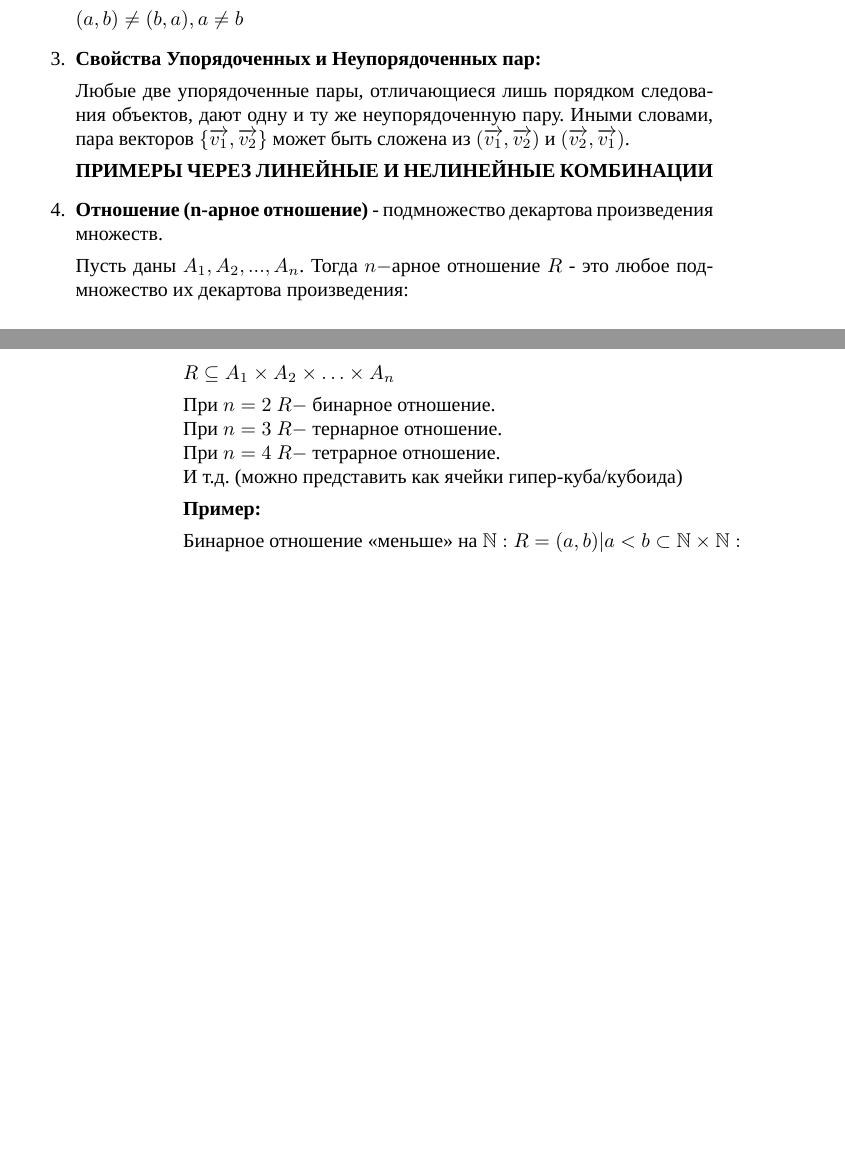
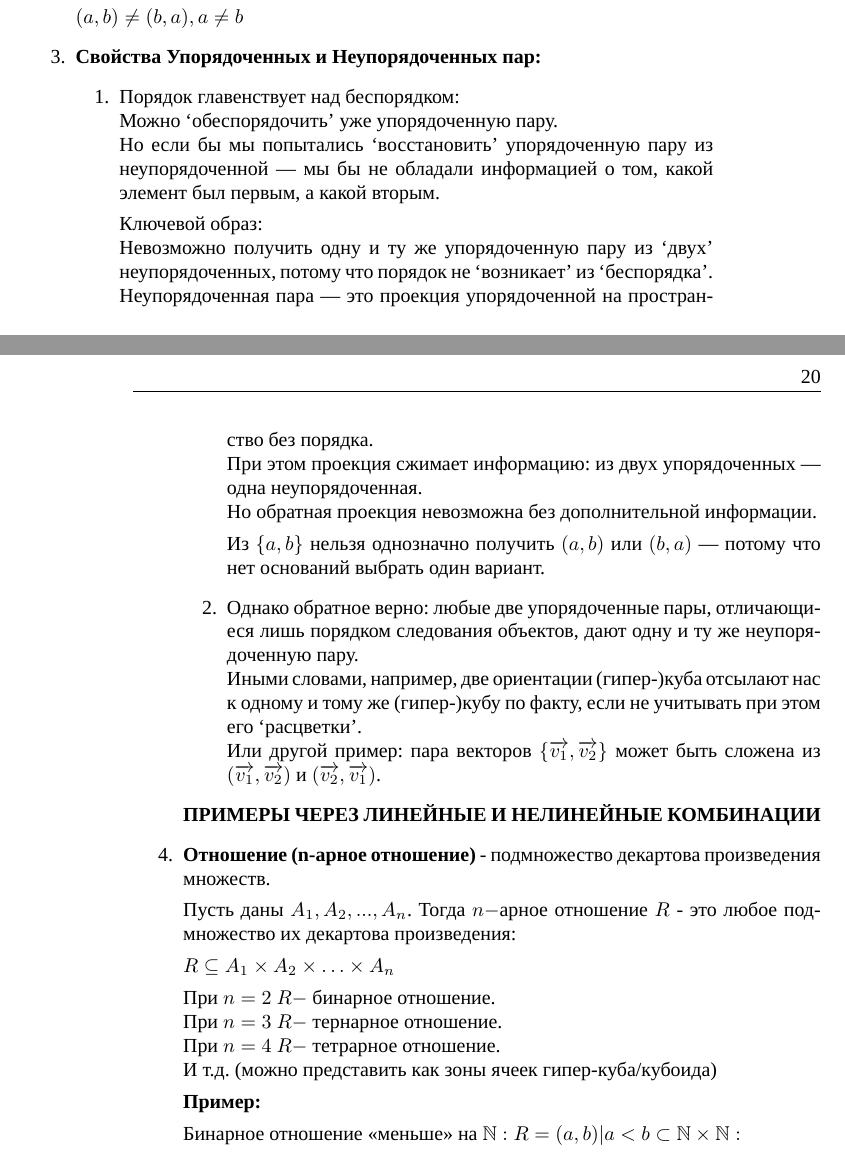
Before and after one commit to AndreyPuchinin/MATH_PAPER, a LaTeX book (GroupsTheory.tex): two parts of pages 19 and 20 of 47 before the commit and two parts of pages 19 and 20 of 49 after it, joined at a grey line, cut so that both start at the same text, the shorter picture padded with empty space. Compiled offline with XeLaTeX; a missing font is replaced by an installed copy or a similar font.

Commit message:
Причесал Связь элементов во множествах
КРОМЕ ПРИМЕРОВ:
ЧЕРЕЗ ЛИНЕЙНЫЕ И НЕЛИНЕЙНЫЕ КОМБИНАЦИИ!!

```diff
--- a/GroupsTheory.tex
+++ b/GroupsTheory.tex
@@ -355,8 +355,25 @@ $(a,b) \neq (b,a), a \neq b$
 
 \item \textbf{Свойства Упорядоченных и Неупорядоченных пар:}
 
-Любые две упорядоченные пары, отличающиеся лишь порядком следования объектов, дают одну и ту же неупорядоченную пару.
-Иными словами, пара векторов $\{\overrightarrow{v_1}, \overrightarrow{v_2}\}$ может быть сложена из $(\overrightarrow{v_1}, \overrightarrow{v_2})$ и $(\overrightarrow{v_2}, \overrightarrow{v_1})$.
+\begin{enumerate}[label=\arabic*., parsep=4pt, itemsep=4pt, topsep=4pt, partopsep=0pt]
+
+\item Порядок главенствует над беспорядком: \\
+Можно `обеспорядочить' уже упорядоченную пару.\\
+Но если бы мы попытались `восстановить' упорядоченную пару из неупорядоченной — мы бы не обладали информацией о том, какой элемент был первым, а какой вторым.
+
+Ключевой образ:\\
+Невозможно получить одну и ту же упорядоченную пару из `двух' неупорядоченных, потому что порядок не `возникает' из `беспорядка'.
+Неупорядоченная пара — это проекция упорядоченной на пространство без порядка.\\
+При этом проекция сжимает информацию: из двух упорядоченных — одна неупорядоченная.\\
+Но обратная проекция невозможна без дополнительной информации.
+
+Из $\{a, b\}$ нельзя однозначно получить $(a, b)$ или $(b, a)$ — потому что нет оснований выбрать один вариант.
+
+\item Однако обратное верно: любые две упорядоченные пары, отличающиеся лишь порядком следования объектов, дают одну и ту же неупорядоченную пару. \\
+Иными словами, например, две ориентации (гипер-)куба отсылают нас к одному и тому же (гипер-)кубу по факту, если не учитывать при этом его `расцветки'.\\
+Или другой пример: пара векторов $\{\overrightarrow{v_1}, \overrightarrow{v_2}\}$ может быть сложена из $(\overrightarrow{v_1}, \overrightarrow{v_2})$ и $(\overrightarrow{v_2}, \overrightarrow{v_1})$.
+
+\end{enumerate}
 
 \textbf{ПРИМЕРЫ ЧЕРЕЗ ЛИНЕЙНЫЕ И НЕЛИНЕЙНЫЕ КОМБИНАЦИИ}
 
@@ -369,7 +386,7 @@ $R \subseteq A_1 \times A_2 \times \ldots \times A_n$
 При $n = 2$ $R -$ бинарное отношение.\\
 При $n = 3$ $R -$ тернарное отношение.\\
 При $n = 4$ $R -$ тетрарное отношение.\\
-И т.д. (можно представить как ячейки гипер-куба/кубоида)
+И т.д. (можно представить как зоны ячеек гипер-куба/кубоида)
 
 \textbf{Пример:}
 
```
Also changed, not shown: GroupsTheory.tex (6 more changed lines), 1 other file.
